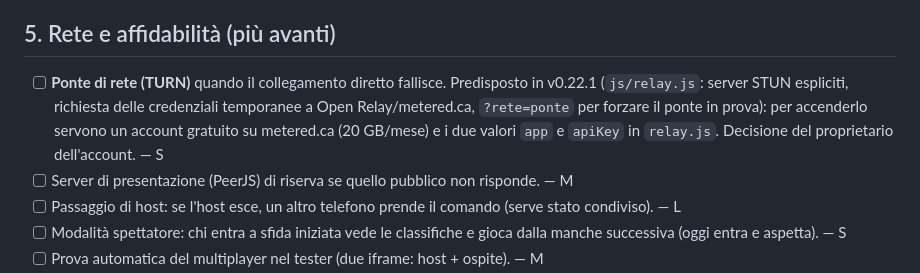
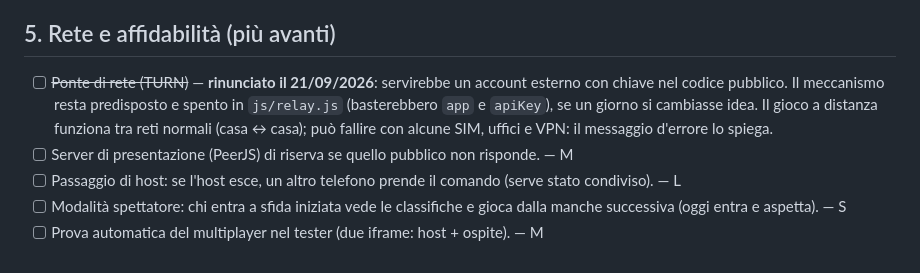
Before and after one commit to jon1616/cellcittine, a Markdown page: ROADMAP.md, the part around the change. Drawn GitHub-style.

```diff
--- a/ROADMAP.md
+++ b/ROADMAP.md
@@ -82,7 +82,7 @@ Idee già discusse, tutte con suoni, prestazione e icona nello stile delle altre
 
 ## 5. Rete e affidabilità (più avanti)
 
-- [ ] **Ponte di rete (TURN)** quando il collegamento diretto fallisce. Predisposto in v0.22.1 (`js/relay.js`: server STUN espliciti, richiesta delle credenziali temporanee a Open Relay/metered.ca, `?rete=ponte` per forzare il ponte in prova): per accenderlo servono un account gratuito su metered.ca (20 GB/mese) e i due valori `app` e `apiKey` in `relay.js`. Decisione del proprietario dell'account. — S
+- [ ] ~~Ponte di rete (TURN)~~ — **rinunciato il 21/09/2026**: servirebbe un account esterno con chiave nel codice pubblico. Il meccanismo resta predisposto e spento in `js/relay.js` (basterebbero `app` e `apiKey`), se un giorno si cambiasse idea. Il gioco a distanza funziona tra reti normali (casa ↔ casa); può fallire con alcune SIM, uffici e VPN: il messaggio d'errore lo spiega.
 - [ ] Server di presentazione (PeerJS) di riserva se quello pubblico non risponde. — M
 - [ ] Passaggio di host: se l'host esce, un altro telefono prende il comando (serve stato condiviso). — L
 - [ ] Modalità spettatore: chi entra a sfida iniziata vede le classifiche e gioca dalla manche successiva (oggi entra e aspetta). — S
```
Also changed, not shown: CLAUDE.md (+1 -0 lines).
